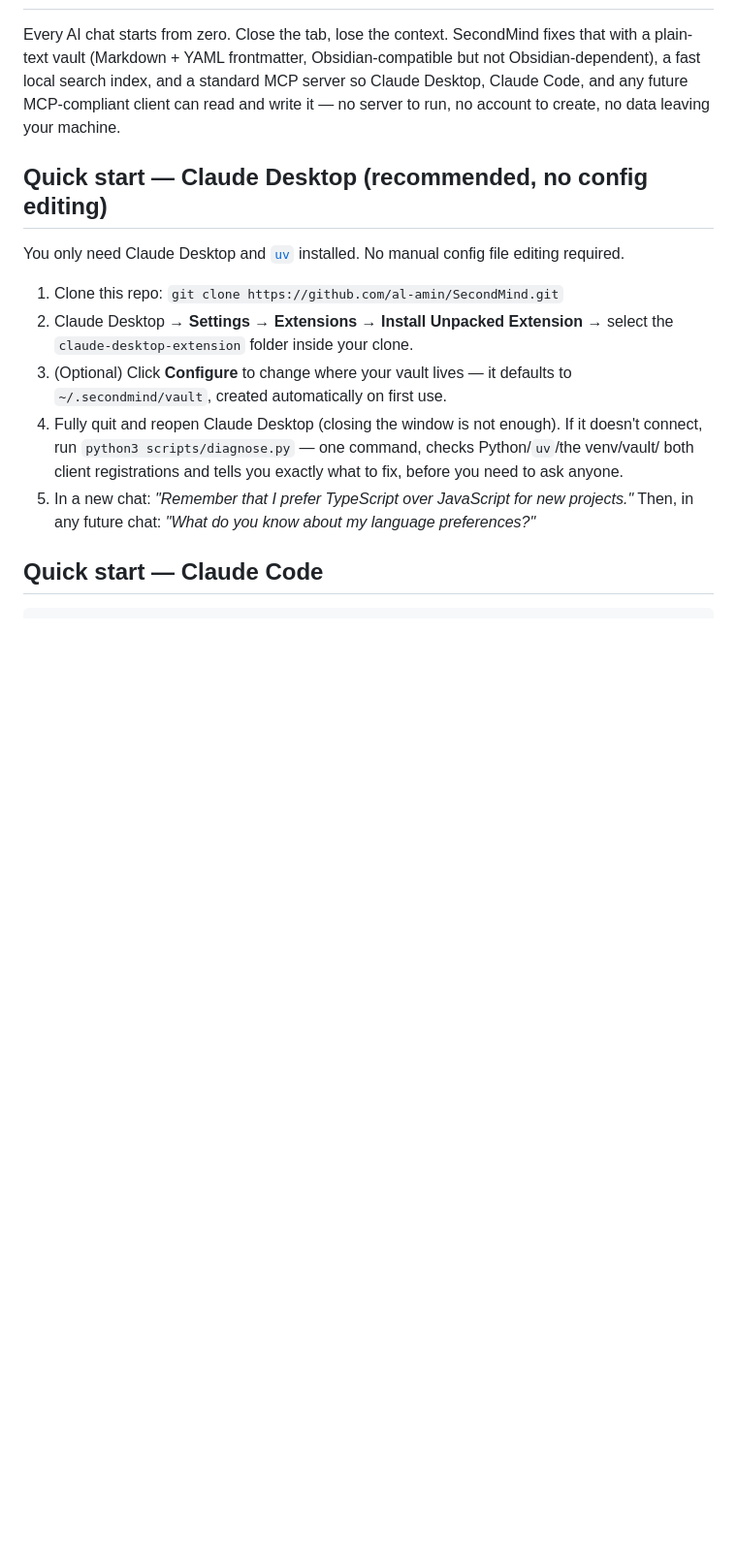
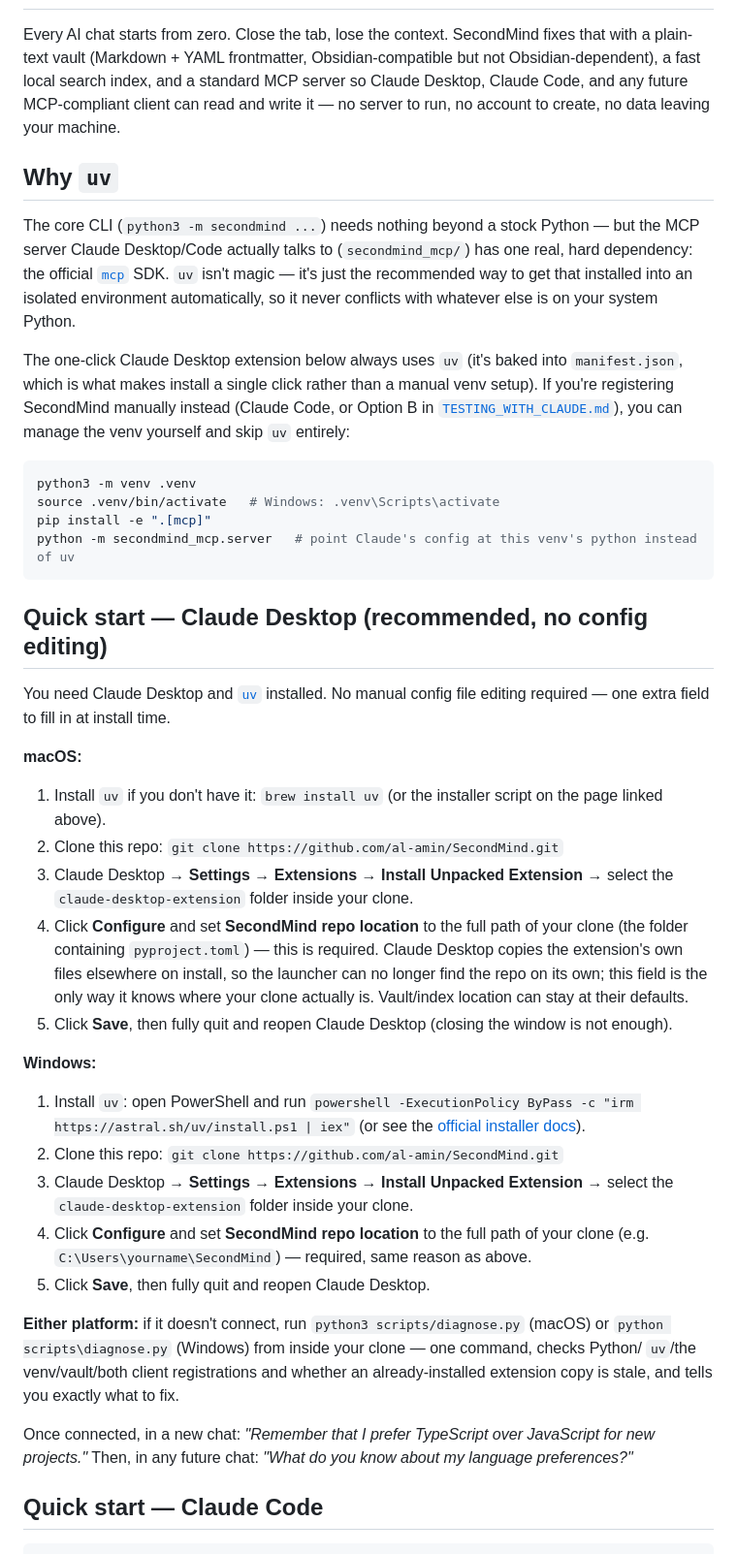
Before and after one commit to al-amin/SecondMind, a Markdown page: README.md, the part around the change. Shown at 97% size. GitHub-like rendering; blank space fills up the shorter version.

Commit message:
docs(readme): real Mac/Windows setup steps, explain why uv is used
README's Quick Start had no platform-specific instructions at all, and
its "(Optional) Click Configure" line was stale — the repo_dir field
added in the previous commit is required, not optional, on every
platform. Also never explained why uv is needed, which is a fair
question: the core CLI needs nothing beyond stock Python, but the MCP
server the extension actually runs has one real hard dependency (the
official mcp SDK) — uv is the recommended way to get that installed in
isolation, not a hidden requirement of SecondMind itself.

Added explicit macOS and Windows sections (uv install command verified
against astral.sh's own installation docs, not guessed), the required
repo_dir Configure step, and a "Why uv" section with the plain-pip/venv
alternative for anyone registering manually instead of via the one-click
extension.

````diff
--- a/README.md
+++ b/README.md
@@ -15,21 +15,65 @@ a fast local search index, and a standard MCP server so Claude Desktop, Claude C
 future MCP-compliant client can read and write it — no server to run, no account to create, no
 data leaving your machine.
 
+## Why `uv`
+
+The core CLI (`python3 -m secondmind ...`) needs nothing beyond a stock Python — but the MCP
+server Claude Desktop/Code actually talks to (`secondmind_mcp/`) has one real, hard dependency:
+the official [`mcp`](https://pypi.org/project/mcp/) SDK. `uv` isn't magic — it's just the
+recommended way to get that installed into an isolated environment automatically, so it never
+conflicts with whatever else is on your system Python.
+
+The one-click Claude Desktop extension below always uses `uv` (it's baked into
+`manifest.json`, which is what makes install a single click rather than a manual venv setup).
+If you're registering SecondMind manually instead (Claude Code, or Option B in
+[`TESTING_WITH_CLAUDE.md`](./TESTING_WITH_CLAUDE.md)), you can manage the venv yourself and
+skip `uv` entirely:
+
+```bash
+python3 -m venv .venv
+source .venv/bin/activate   # Windows: .venv\Scripts\activate
+pip install -e ".[mcp]"
+python -m secondmind_mcp.server   # point Claude's config at this venv's python instead of uv
+```
+
 ## Quick start — Claude Desktop (recommended, no config editing)
 
-You only need Claude Desktop and [`uv`](https://docs.astral.sh/uv/getting-started/installation/)
-installed. No manual config file editing required.
+You need Claude Desktop and [`uv`](https://docs.astral.sh/uv/getting-started/installation/)
+installed. No manual config file editing required — one extra field to fill in at install time.
 
-1. Clone this repo: `git clone https://github.com/al-amin/SecondMind.git`
-2. Claude Desktop → **Settings → Extensions → Install Unpacked Extension** → select the
+**macOS:**
+
+1. Install `uv` if you don't have it: `brew install uv` (or the installer script on the page
+   linked above).
+2. Clone this repo: `git clone https://github.com/al-amin/SecondMind.git`
+3. Claude Desktop → **Settings → Extensions → Install Unpacked Extension** → select the
    `claude-desktop-extension` folder inside your clone.
-3. (Optional) Click **Configure** to change where your vault lives — it defaults to
-   `~/.secondmind/vault`, created automatically on first use.
-4. Fully quit and reopen Claude Desktop (closing the window is not enough). If it doesn't
-   connect, run `python3 scripts/diagnose.py` — one command, checks Python/`uv`/the venv/vault/
-   both client registrations and tells you exactly what to fix, before you need to ask anyone.
-5. In a new chat: *"Remember that I prefer TypeScript over JavaScript for new projects."*
-   Then, in any future chat: *"What do you know about my language preferences?"*
+4. Click **Configure** and set **SecondMind repo location** to the full path of your clone
+   (the folder containing `pyproject.toml`) — this is required. Claude Desktop copies the
+   extension's own files elsewhere on install, so the launcher can no longer find the repo on
+   its own; this field is the only way it knows where your clone actually is. Vault/index
+   location can stay at their defaults.
+5. Click **Save**, then fully quit and reopen Claude Desktop (closing the window is not enough).
+
+**Windows:**
+
+1. Install `uv`: open PowerShell and run
+   `powershell -ExecutionPolicy ByPass -c "irm https://astral.sh/uv/install.ps1 | iex"`
+   (or see the [official installer docs](https://docs.astral.sh/uv/getting-started/installation/)).
+2. Clone this repo: `git clone https://github.com/al-amin/SecondMind.git`
+3. Claude Desktop → **Settings → Extensions → Install Unpacked Extension** → select the
+   `claude-desktop-extension` folder inside your clone.
+4. Click **Configure** and set **SecondMind repo location** to the full path of your clone
+   (e.g. `C:\Users\yourname\SecondMind`) — required, same reason as above.
+5. Click **Save**, then fully quit and reopen Claude Desktop.
+
+**Either platform:** if it doesn't connect, run `python3 scripts/diagnose.py` (macOS) or
+`python scripts\diagnose.py` (Windows) from inside your clone — one command, checks Python/
+`uv`/the venv/vault/both client registrations and whether an already-installed extension copy
+is stale, and tells you exactly what to fix.
+
+Once connected, in a new chat: *"Remember that I prefer TypeScript over JavaScript for new
+projects."* Then, in any future chat: *"What do you know about my language preferences?"*
 
 ## Quick start — Claude Code
 
````
